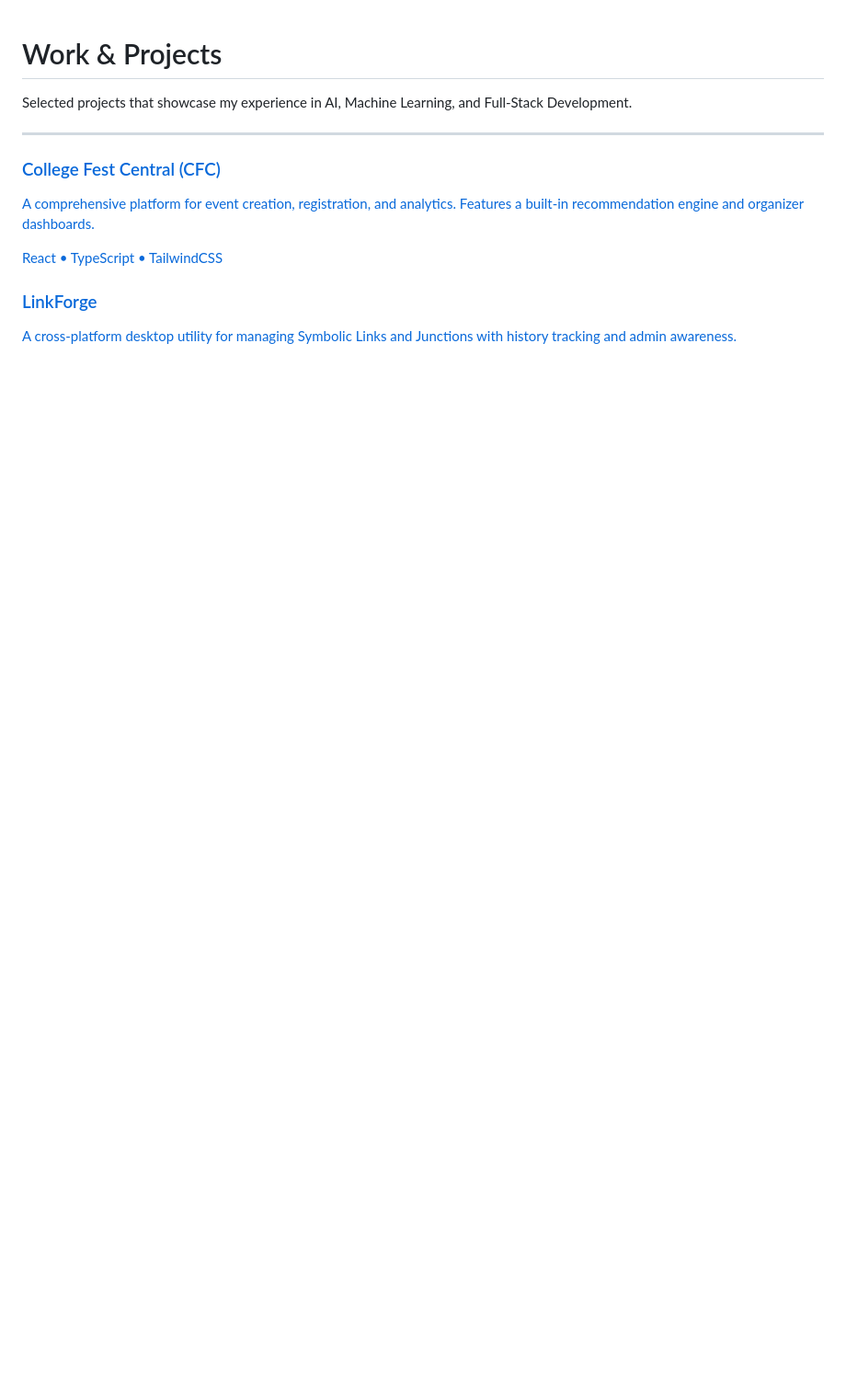
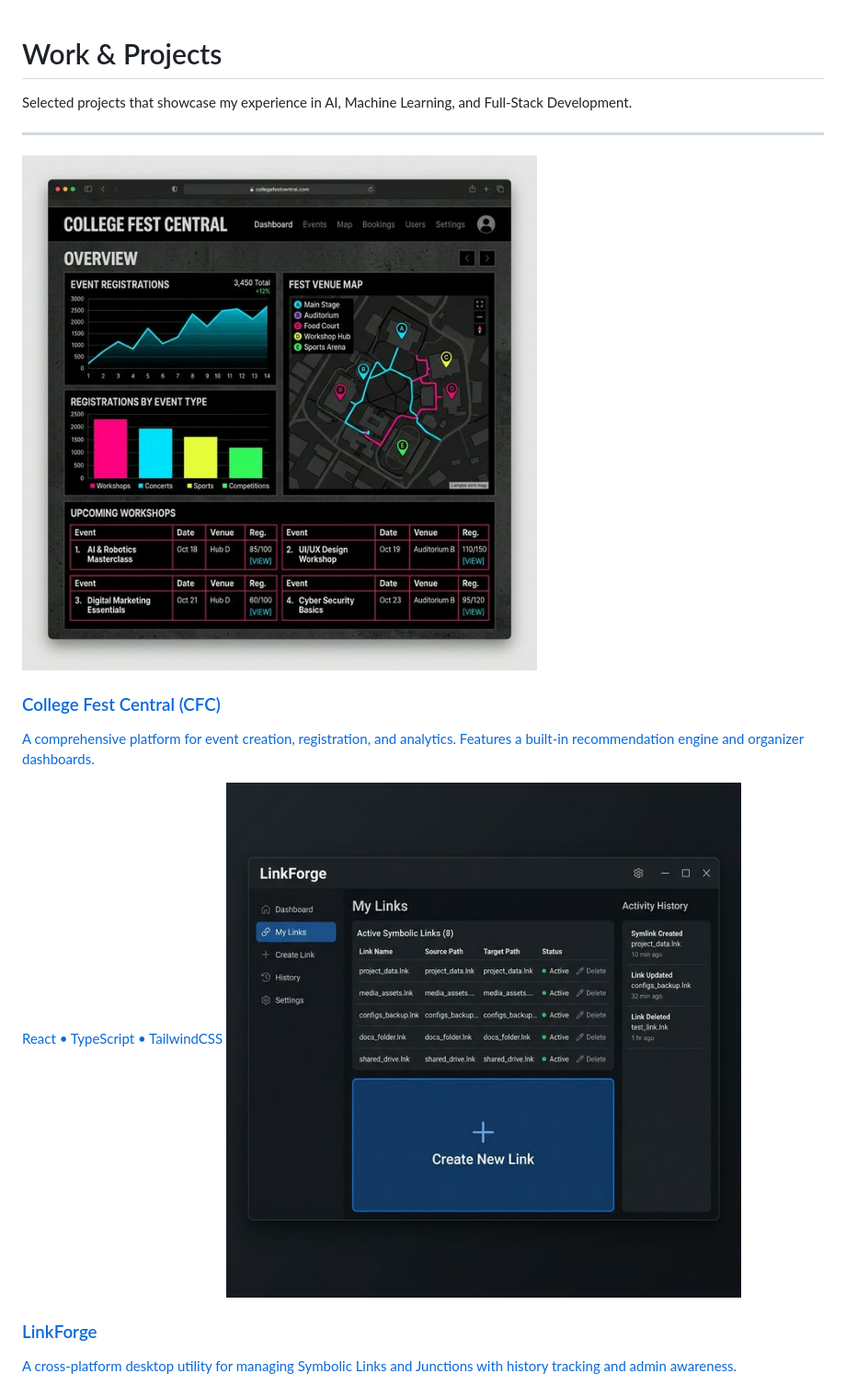
Before and after one commit to Mathew005/Mathew005, a Markdown page: projects.md, the part around the change printed below. Shown: that part at 92% size. Drawn GitHub-style; pictures changed too: assets/cfc_mockup_1777275917185.png (added), assets/linkforge_mockup_1777275950001.png (added); blank space fills up the shorter version.

Commit message:
Final Polish: Corrected dates, researched GitHub URLs, and added high-quality project mockups

```diff
--- a/projects.md
+++ b/projects.md
@@ -7,12 +7,14 @@ Selected projects that showcase my experience in AI, Machine Learning, and Full-
 <div class="project-grid">
 
   <a href="#project-focus.md" class="project-card">
+    <img src="assets/cfc_mockup_1777275917185.png" alt="CFC Mockup" class="card-img">
     <h3>College Fest Central (CFC)</h3>
     <p>A comprehensive platform for event creation, registration, and analytics. Features a built-in recommendation engine and organizer dashboards.</p>
     <span class="tech-stack">React • TypeScript • TailwindCSS</span>
   </a>
 
   <a href="https://github.com/Mathew005/LinkForge" target="_blank" class="project-card">
+    <img src="assets/linkforge_mockup_1777275950001.png" alt="LinkForge Mockup" class="card-img">
     <h3>LinkForge</h3>
     <p>A cross-platform desktop utility for managing Symbolic Links and Junctions with history tracking and admin awareness.</p>
     <span class="tech-stack">Python • CustomTkinter</span>
```
Also changed, not shown: other parts of projects.md (+1 -0 lines), project-focus.md (+2 -0 lines), assets/hand_gesture_mockup_1777275932499.png (added), 1 other file.
